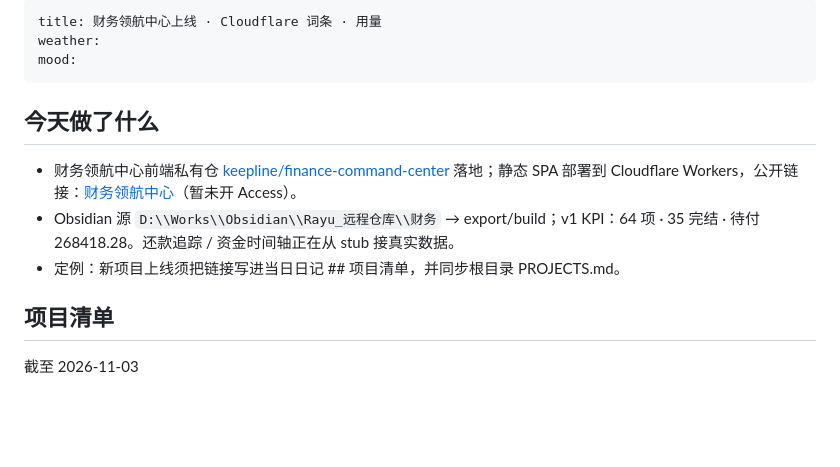
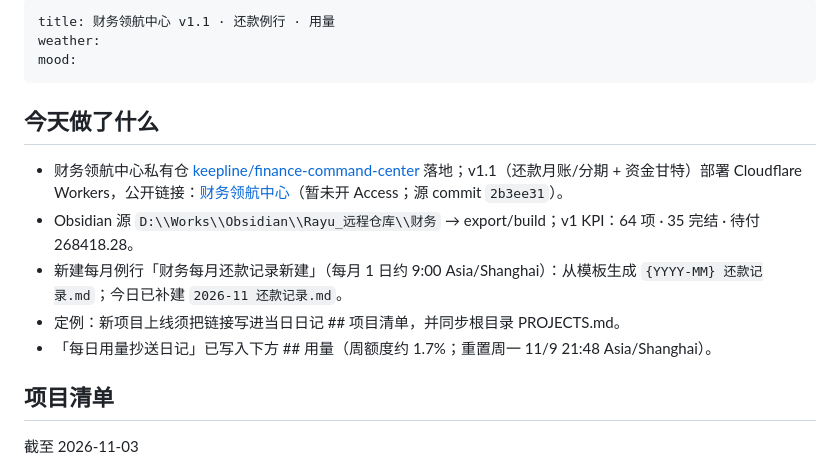
Before and after one commit to keepline/rayu-daily, a Markdown page: diary/2026-11-03.md, the part around the change. Drawn GitHub-style; blank space fills up the shorter version.

Commit message:
diary: 2026-11-03 补全 v1.1 还款甘特与月记例行

```diff
--- a/diary/2026-11-03.md
+++ b/diary/2026-11-03.md
@@ -1,14 +1,16 @@
 ---
-title: 财务领航中心上线 · Cloudflare 词条 · 用量
+title: 财务领航中心 v1.1 · 还款例行 · 用量
 weather:
 mood:
 ---
 
 ## 今天做了什么
 
-- 财务领航中心前端私有仓 [keepline/finance-command-center](https://github.com/keepline/finance-command-center) 落地；静态 SPA 部署到 Cloudflare Workers，公开链接：[财务领航中心](https://finance-command-center.rayushen.workers.dev)（暂未开 Access）。
-- Obsidian 源 `D:\\Works\\Obsidian\\Rayu_远程仓库\\财务` → export/build；v1 KPI：64 项 · 35 完结 · 待付 268418.28。还款追踪 / 资金时间轴正在从 stub 接真实数据。
+- 财务领航中心私有仓 [keepline/finance-command-center](https://github.com/keepline/finance-command-center) 落地；v1.1（还款月账/分期 + 资金甘特）部署 Cloudflare Workers，公开链接：[财务领航中心](https://finance-command-center.rayushen.workers.dev)（暂未开 Access；源 commit `2b3ee31`）。
+- Obsidian 源 `D:\\Works\\Obsidian\\Rayu_远程仓库\\财务` → export/build；v1 KPI：64 项 · 35 完结 · 待付 268418.28。
+- 新建每月例行「财务每月还款记录新建」（每月 1 日约 9:00 Asia/Shanghai）：从模板生成 `{YYYY-MM} 还款记录.md`；今日已补建 `2026-11 还款记录.md`。
 - 定例：新项目上线须把链接写进当日日记 ## 项目清单，并同步根目录 PROJECTS.md。
+- 「每日用量抄送日记」已写入下方 ## 用量（周额度约 1.7%；重置周一 11/9 21:48 Asia/Shanghai）。
 
 ## 项目清单
 
```
